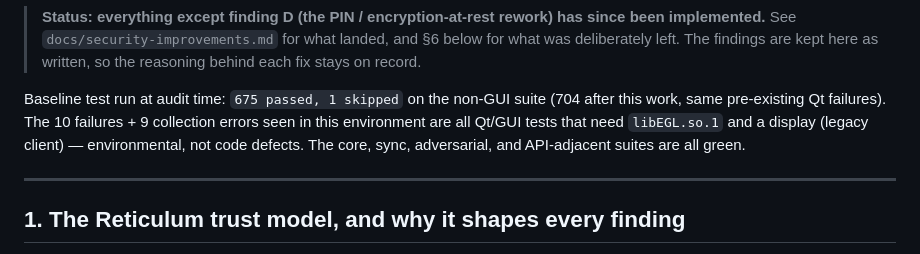
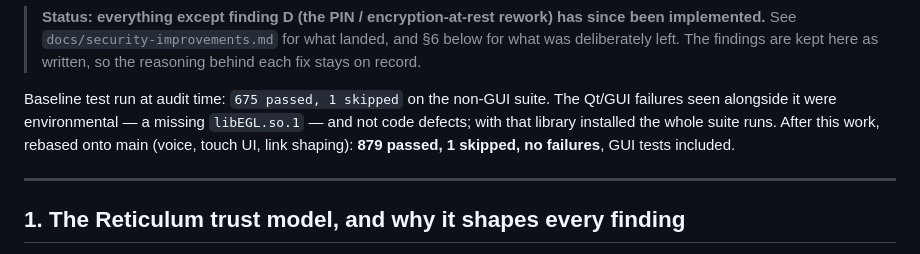
Before and after one commit to HunterL31/TrenchChat, a Markdown page: docs/security-audit-2026-08.md, the part around the change. Rendered like a GitHub page.

Commit message:
Reconcile docs with main after rebase
Voice took the 0x60 field block, so the proposed author-signature field moves
to 0x70; record the full-suite result now the Qt libraries are available.

Co-Authored-By: Claude Opus 5 <noreply@anthropic.com>
Claude-Session: https://claude.ai/code/session_0184K1CZ3QSXPVpjBJYxNYoD

```diff
--- a/docs/security-audit-2026-08.md
+++ b/docs/security-audit-2026-08.md
@@ -12,12 +12,11 @@ noted briefly; the new material is the findings and the test plan below.
 > landed, and §6 below for what was deliberately left. The findings are kept
 > here as written, so the reasoning behind each fix stays on record.
 
-Baseline test run at audit time: `675 passed, 1 skipped` on the non-GUI suite
-(704 after this work, same pre-existing Qt failures).
-The 10 failures + 9 collection errors seen in this environment are all Qt/GUI
-tests that need `libEGL.so.1` and a display (legacy client) — environmental,
-not code defects. The core, sync, adversarial, and API-adjacent suites are all
-green.
+Baseline test run at audit time: `675 passed, 1 skipped` on the non-GUI suite.
+The Qt/GUI failures seen alongside it were environmental — a missing
+`libEGL.so.1` — and not code defects; with that library installed the whole
+suite runs. After this work, rebased onto main (voice, touch UI, link
+shaping): **879 passed, 1 skipped, no failures**, GUI tests included.
 
 ---
 
```
Also changed, not shown: docs/proposal-author-signatures.md (+3 -2 lines).
